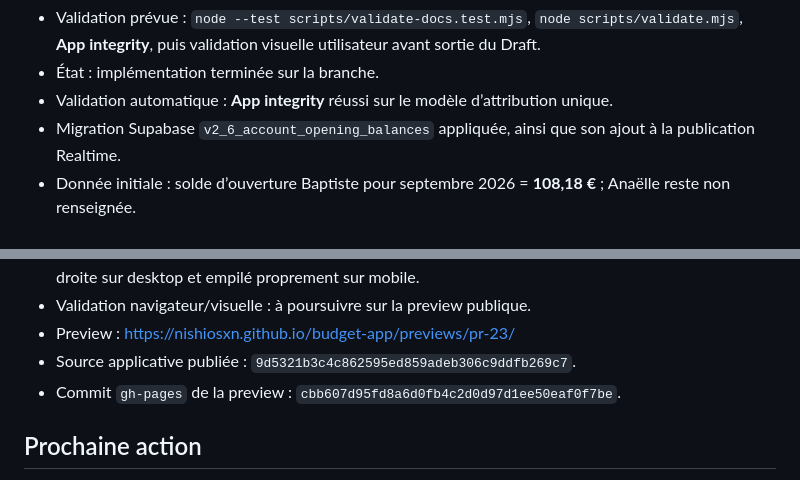
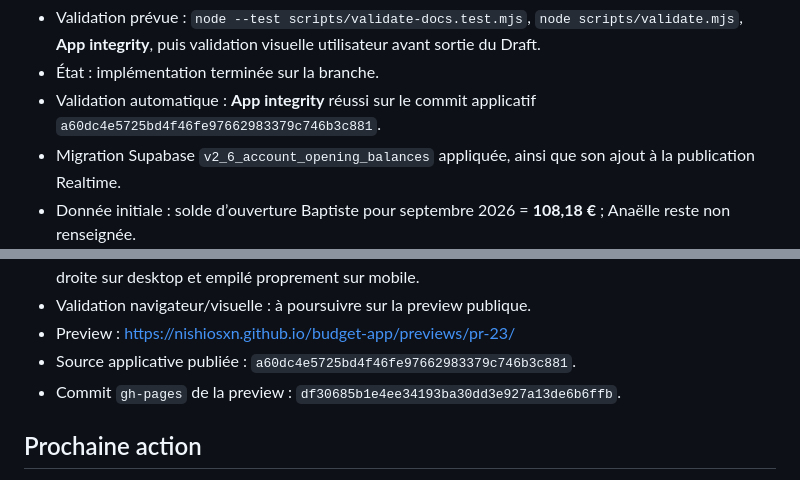
Before and after one commit to nishiosxn/budget-app, a Markdown page: workstate.md, 2 parts joined by grey strips. Drawn GitHub-style.

Commit message:
docs: record compact remainder preview

```diff
--- a/workstate.md
+++ b/workstate.md
@@ -52,7 +52,7 @@ La branche historique `v2.5.1` sert de source à ce lot de migration. Après int
 - Exclusions : Historique et Suivi restent fonctionnellement inchangés ; les formules de budget prévues/réelles restent inchangées. Une table Supabase dédiée aux soldes d’ouverture a été ajoutée avec RLS par foyer.
 - Validation prévue : `node --test scripts/validate-docs.test.mjs`, `node scripts/validate.mjs`, **App integrity**, puis validation visuelle utilisateur avant sortie du Draft.
 - État : implémentation terminée sur la branche.
-- Validation automatique : **App integrity** réussi sur le modèle d’attribution unique.
+- Validation automatique : **App integrity** réussi sur le commit applicatif `a60dc4e5725bd4f46fe97662983379c746b3c881`.
 - Migration Supabase `v2_6_account_opening_balances` appliquée, ainsi que son ajout à la publication Realtime.
 - Donnée initiale : solde d’ouverture Baptiste pour septembre 2026 = **108,18 €** ; Anaëlle reste non renseignée.
 - Septembre Baptiste reconstruit depuis le relevé Boursobank en opérations détaillées : **1 073,64 € attribués en revenus**, **1 051,63 € attribués en dépenses**, solde final vérifié **130,19 €**.
@@ -62,8 +62,8 @@ La branche historique `v2.5.1` sert de source à ce lot de migration. Après int
 - Carte verte « Reste disponible ce mois » simplifiée : total foyer à gauche, reste réel Baptiste/Anaëlle à droite sur desktop et empilé proprement sur mobile.
 - Validation navigateur/visuelle : à poursuivre sur la preview publique.
 - Preview : https://nishiosxn.github.io/budget-app/previews/pr-23/
-- Source applicative publiée : `9d5321b3c4c862595ed859adeb306c9ddfb269c7`.
-- Commit `gh-pages` de la preview : `cbb607d95fd8a6d0fb4c2d0d97d1ee50eaf0f7be`.
+- Source applicative publiée : `a60dc4e5725bd4f46fe97662983379c746b3c881`.
+- Commit `gh-pages` de la preview : `df30685b1e4ee34193ba30dd3e927a13de6b6ffb`.
 
 ## Prochaine action
 
```
